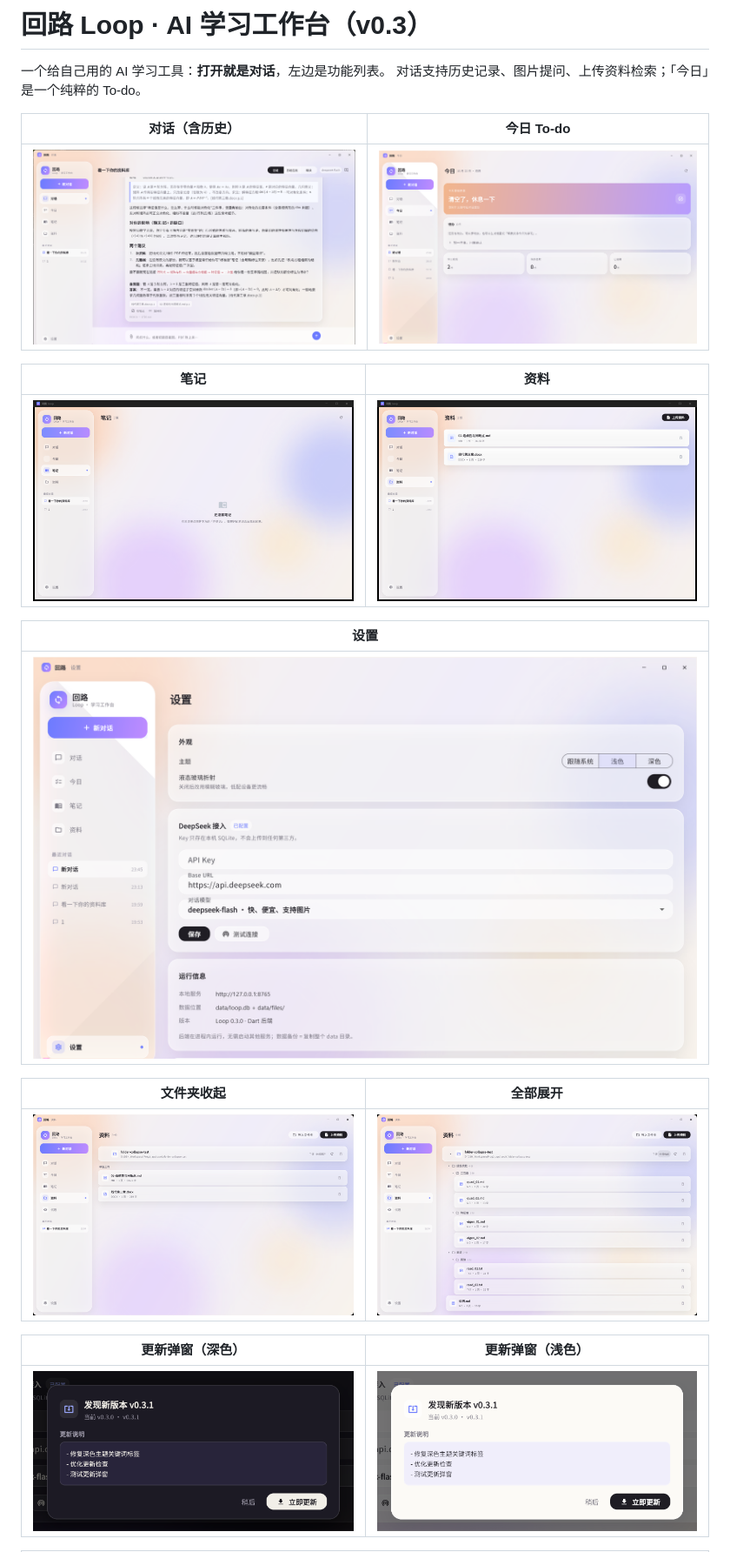
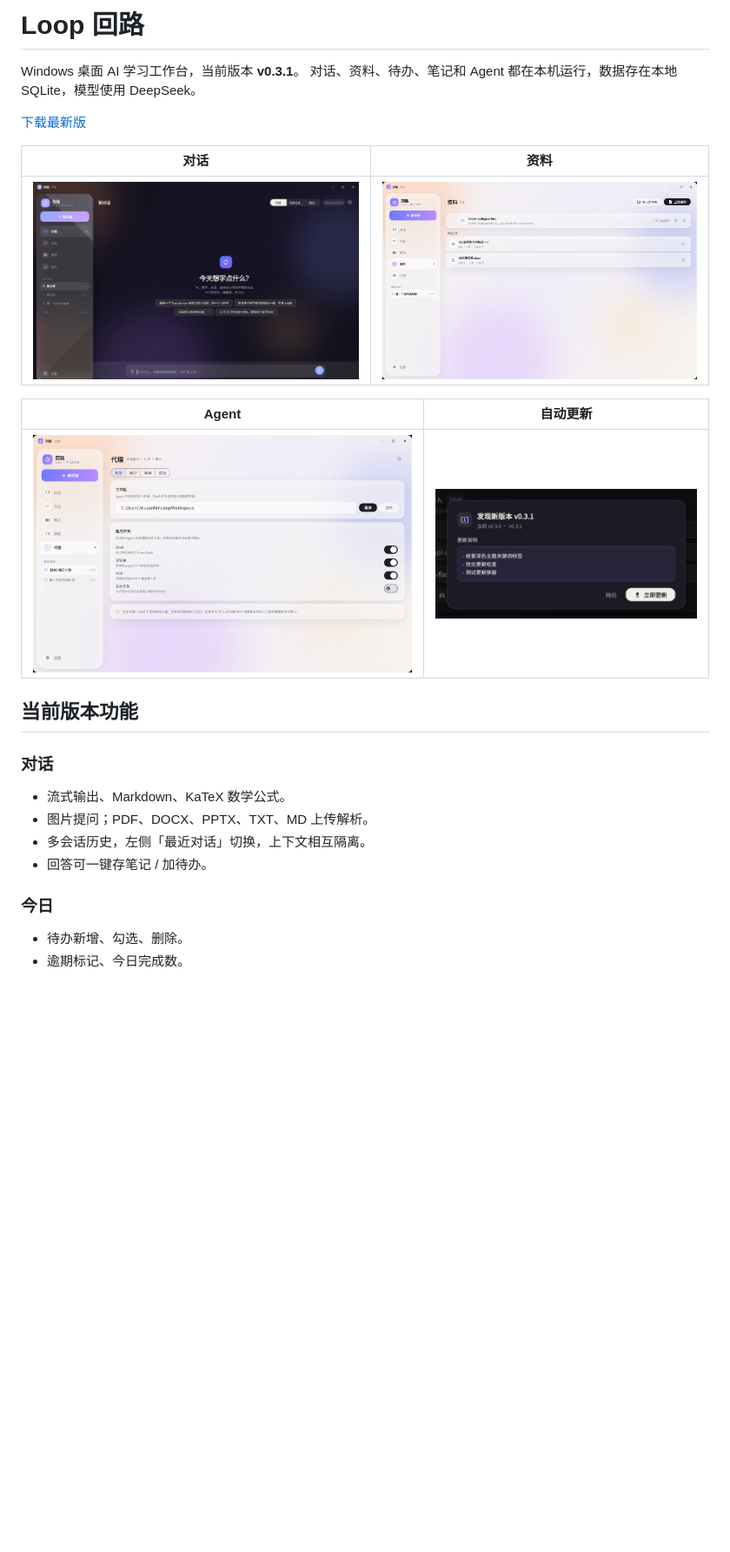
Before and after one commit to wyl123ly/Loop, a Markdown page: README.md, the part around one of its changes. Shown at 87% size. Drawn GitHub-style; blank space fills up the shorter version.

```diff
--- a/README.md
+++ b/README.md
@@ -1,25 +1,27 @@
-# 回路 Loop · AI 学习工作台（v0.3）
+# Loop 回路
 
-一个给自己用的 AI 学习工具：**打开就是对话**，左边是功能列表。
-对话支持历史记录、图片提问、上传资料检索；「今日」是一个纯粹的 To-do。
+Windows 桌面 AI 学习工作台，当前版本 **v0.3.1**。
+对话、资料、待办、笔记和 Agent 都在本机运行，数据存在本地 SQLite，模型使用 DeepSeek。
 
-| 对话（含历史） | 今日 To-do |
+[下载最新版](https://github.com/wyl123ly/Loop/releases/latest)
+
+| 对话 | 资料 |
 |---|---|
-| ![chat](docs/screenshots/chat.png) | ![today](docs/screenshots/today.png) |
+| ![chat](docs/screenshots/chat-dark.png) | ![materials](docs/screenshots/materials-collapsed.png) |
 
-| 笔记 | 资料 |
+| Agent | 自动更新 |
 |---|---|
-| ![notes](docs/screenshots/notes.png) | ![materials](docs/screenshots/materials.png) |
+| ![agent](docs/screenshots/agent-page.png) | ![update](docs/screenshots/update-dialog-dark.png) |
 
-| 设置 |
-|---|
-| ![settings](docs/screenshots/settings.png) |
+## 当前版本功能
 
-| 文件夹收起 | 全部展开 |
-|---|---|
-| ![materials-collapsed](docs/screenshots/materials-collapsed.png) | ![materials-expanded](docs/screenshots/materials-expanded.png) |
+### 对话
+- 流式输出、Markdown、KaTeX 数学公式。
+- 图片提问；PDF、DOCX、PPTX、TXT、MD 上传解析。
+- 多会话历史，左侧「最近对话」切换，上下文相互隔离。
+- 回答可一键存笔记 / 加待办。
 
-| 更新弹窗（深色） | 更新弹窗（浅色） |
-|---|---|
-| ![update-dark](docs/screenshots/update-dialog-dark.png) | ![update-light](docs/screenshots/update-dialog-light.png) |
+### 今日
+- 待办新增、勾选、删除。
+- 逾期标记、今日完成数。
 
```
Also changed, not shown: other parts of README.md (+55 -129 lines).
